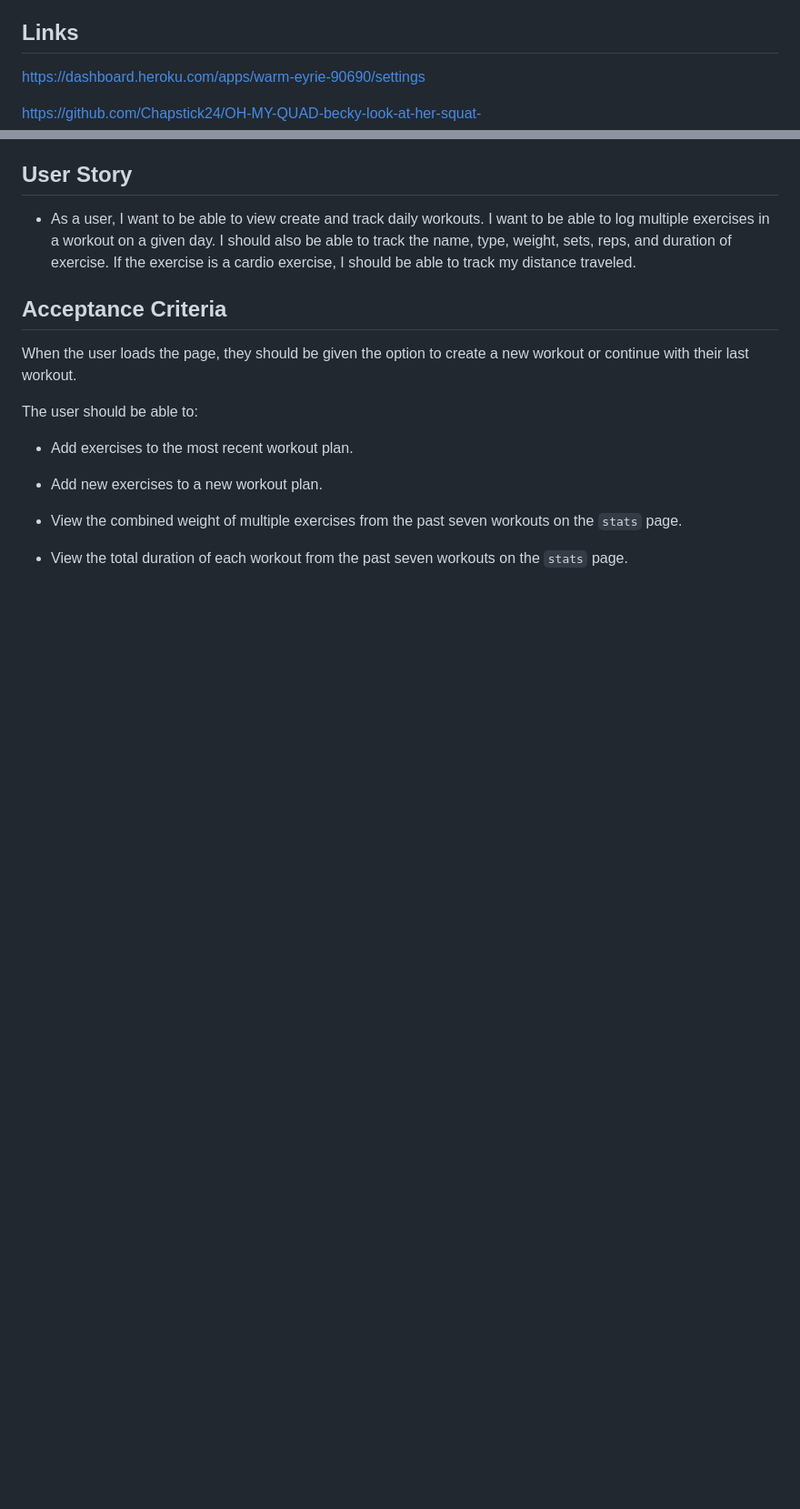
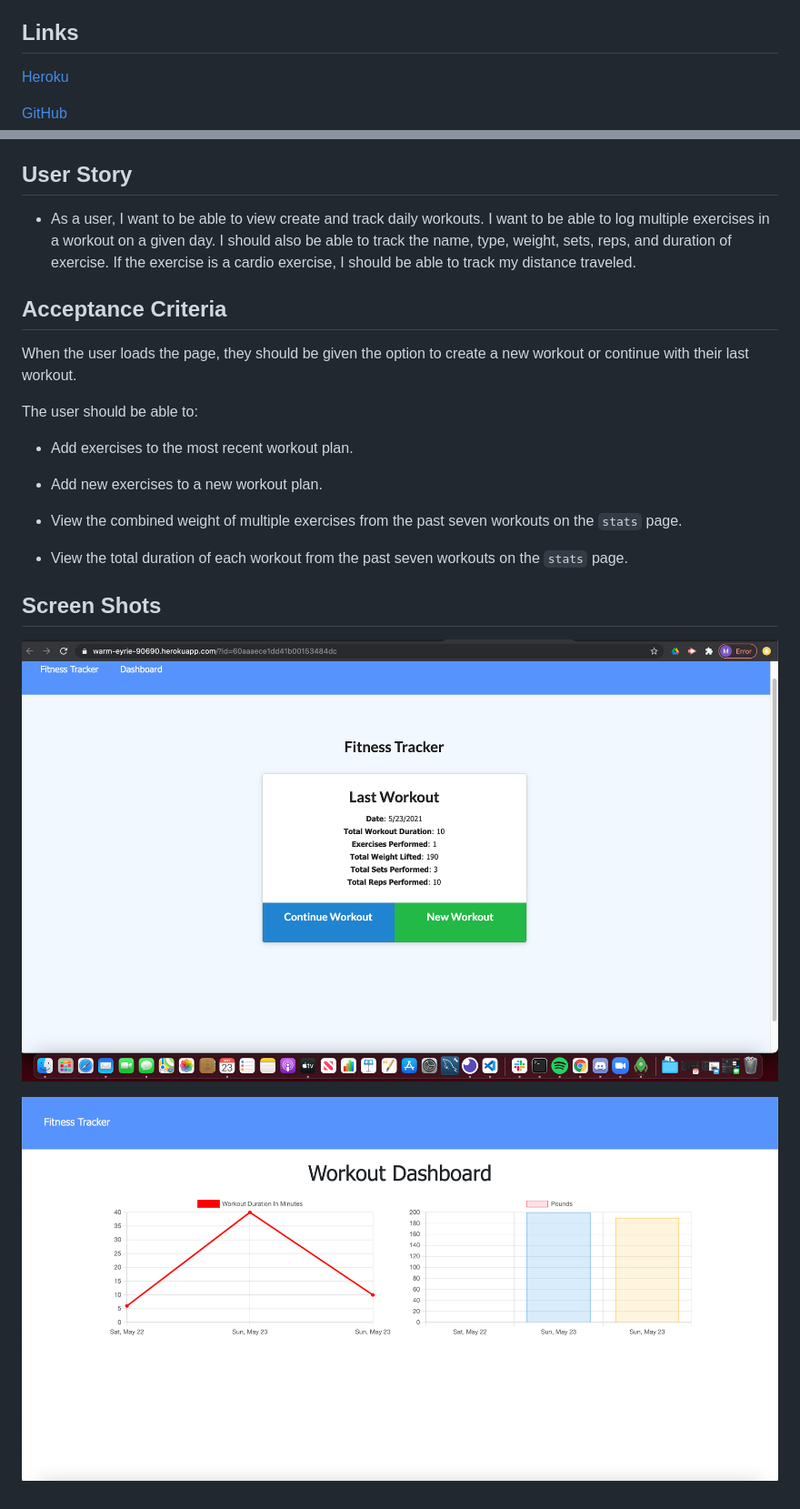
Before and after one commit to Chapstick24/OH-MY-QUAD-becky-look-at-her-squat-, a Markdown page: README.md, 2 parts joined by grey strips. Shown: that part at 91% size. Rendered like a GitHub page; pictures changed too: images/Screenshot.png (added), images/Screenshot1.png (added); blank space fills up the shorter version.

Commit message:
readme photos

```diff
--- a/README.md
+++ b/README.md
@@ -4,9 +4,9 @@ Fitness Tracker
 
 ## Links
 
-https://dashboard.heroku.com/apps/warm-eyrie-90690/settings
+[Heroku](https://dashboard.heroku.com/apps/warm-eyrie-90690/settings)
 
-https://github.com/Chapstick24/OH-MY-QUAD-becky-look-at-her-squat-
+[GitHub](https://github.com/Chapstick24/OH-MY-QUAD-becky-look-at-her-squat-)
 
 
 ## User Story
@@ -27,3 +27,12 @@ The user should be able to:
   * View the combined weight of multiple exercises from the past seven workouts on the `stats` page.
 
   * View the total duration of each workout from the past seven workouts on the `stats` page.
+
+
+
+  ## Screen Shots
+
+![image](images/Screenshot.png)
+
+
+![image](images/Screenshot1.png)
```
